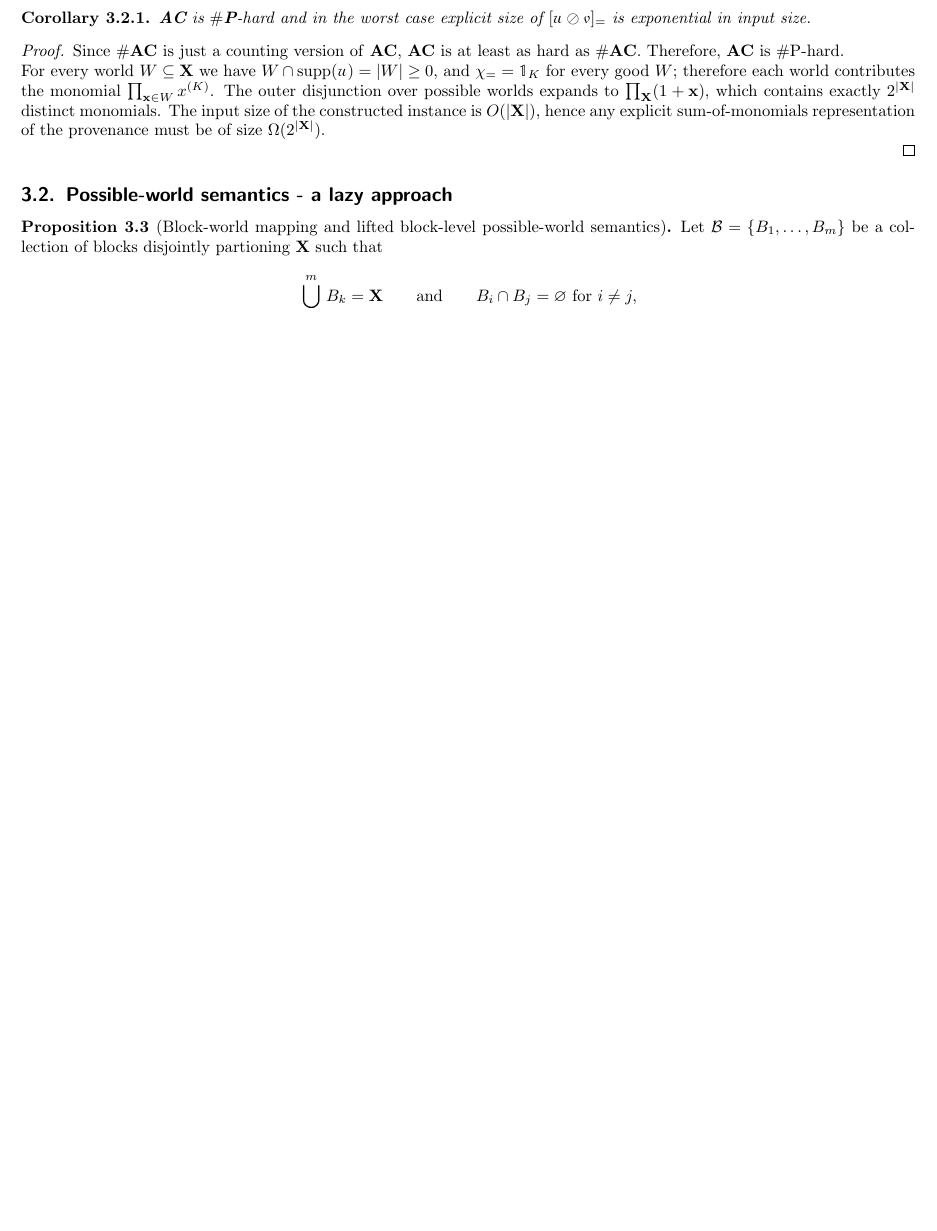
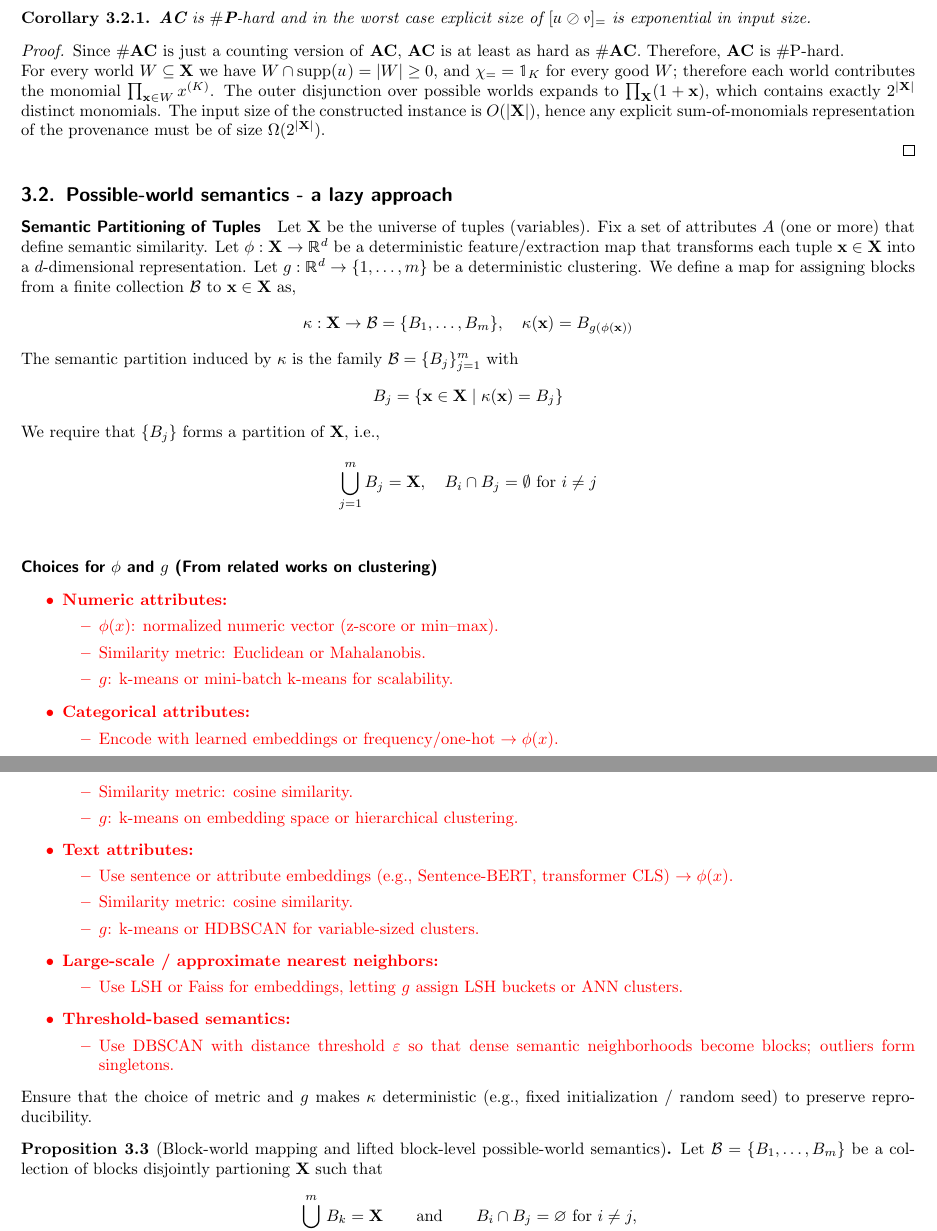
Before and after one commit to pratik2358/provsql_having, a LaTeX document (main.tex, which reads semantics.tex): part of page 4 of 15 before the commit and two parts of pages 4 and 5 of 16 after it, the two joined at a grey line, cut so that both start at the same text, the shorter picture padded with empty space. Compiled offline with pdfLaTeX.

Commit message:
added formalisms for semantic partitioning of variables into block

```diff
--- a/semantics.tex
+++ b/semantics.tex
@@ -147,7 +147,60 @@ We now define a counting version of the \textsc{Subset-Sum} problem, which is a
   \(\Omega(2^{|\mathbf{X}|})\).
 
 \end{proof}
+
 \subsection{Possible-world semantics - a lazy approach}
+\paragraph{Semantic Partitioning of Tuples}
+
+Let $\mathbf{X}$ be the universe of tuples (variables). Fix a set of attributes $A$ (one or more) that define semantic similarity. Let
+$\phi: \mathbf{X} \to \mathbb{R}^d$
+be a deterministic feature/extraction map that transforms each tuple $\mathbf{x} \in \mathbf{X}$ into a $d$-dimensional representation. Let
+$g: \mathbb{R}^d \to \{1, \dots, m\}$
+be a deterministic clustering. We define a map for assigning blocks from a finite collection $\mathcal{B}$ to $\mathbf{x}\in \mathbf{X}$ as,
+\[
+\kappa: \mathbf{X} \to \mathcal{B} = \{B_1, \dots, B_m\}, \quad \kappa(\mathbf{x}) = B_{g(\phi(\mathbf{x}))}
+\]
+The semantic partition induced by $\kappa$ is the family $\mathcal{B} = \{B_j\}_{j=1}^m$ with
+\[
+B_j = \{\mathbf{x} \in \mathbf{X} \mid \kappa(\mathbf{x}) = B_j \}
+\]
+We require that $\{B_j\}$ forms a partition of $\mathbf{X}$, i.e.,
+\[
+\bigcup_{j=1}^{m} B_j = \mathbf{X}, \quad B_i \cap B_j = \emptyset \text{ for } i \neq j
+\]
+\color{red}
+\paragraph{Choices for $\phi$ and $g$ (From related works on clustering)}
+
+\begin{itemize}
+    \item \textbf{Numeric attributes:}
+        \begin{itemize}
+            \item $\phi(x)$: normalized numeric vector (z-score or min--max).
+            \item Similarity metric: Euclidean or Mahalanobis.
+            \item $g$: k-means or mini-batch k-means for scalability.
+        \end{itemize}
+    \item \textbf{Categorical attributes:}
+        \begin{itemize}
+            \item Encode with learned embeddings or frequency/one-hot $\to \phi(x)$.
+            \item Similarity metric: cosine similarity.
+            \item $g$: k-means on embedding space or hierarchical clustering.
+        \end{itemize}
+    \item \textbf{Text attributes:}
+        \begin{itemize}
+            \item Use sentence or attribute embeddings (e.g., Sentence-BERT, transformer CLS) $\to \phi(x)$.
+            \item Similarity metric: cosine similarity.
+            \item $g$: k-means or HDBSCAN for variable-sized clusters.
+        \end{itemize}
+    \item \textbf{Large-scale / approximate nearest neighbors:}
+        \begin{itemize}
+            \item Use LSH or Faiss for embeddings, letting $g$ assign LSH buckets or ANN clusters.
+        \end{itemize}
+    \item \textbf{Threshold-based semantics:}
+        \begin{itemize}
+            \item Use DBSCAN with distance threshold $\varepsilon$ so that dense semantic neighborhoods become blocks; outliers form singletons.
+        \end{itemize}
+\end{itemize}
+\color{black}
+\noindent Ensure that the choice of metric and $g$ makes $\kappa$ deterministic (e.g., fixed initialization / random seed) to preserve reproducibility.
+
 \begin{proposition}[Block-world mapping and lifted block-level possible-world semantics]
 Let
   $\mathcal{B} = \{B_1,\dots,B_m\}$ be a collection of blocks disjointly partioning $\mathbf{X}$ such that
```
